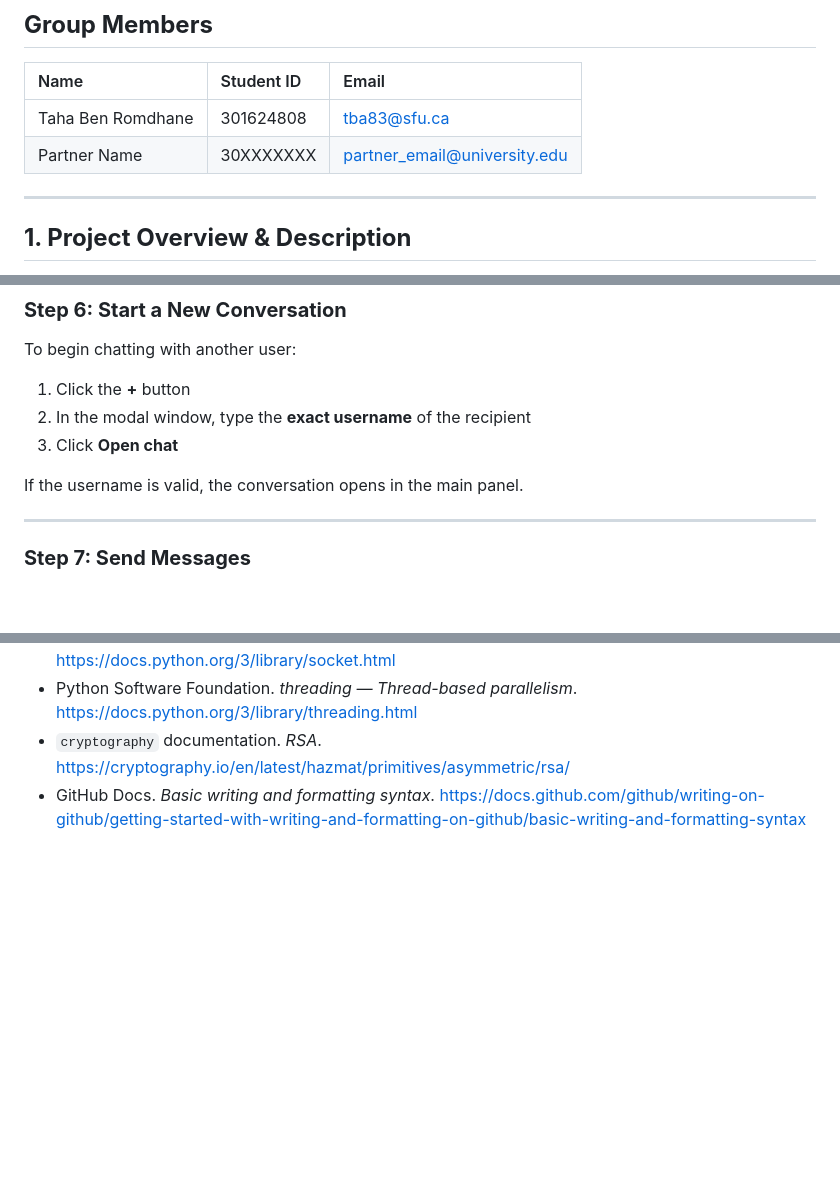
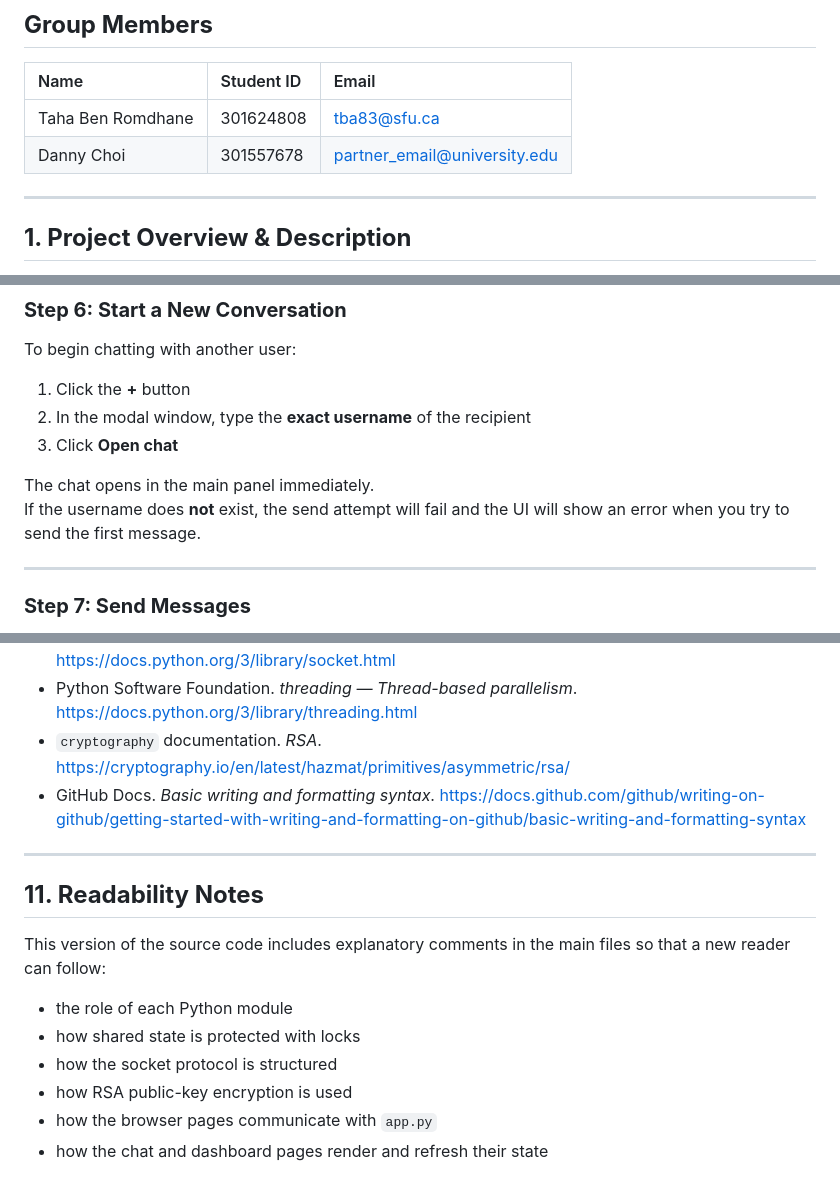
Before and after one commit to tba84/wazzap2.0, a Markdown page: README.md, 3 parts joined by grey strips. Rendered like a GitHub page; blank space fills up the shorter version.

Commit message:
Revise partner details and enhance chat instructions
Updated partner information and improved clarity in chat instructions.

```diff
--- a/README.md
+++ b/README.md
@@ -11,7 +11,7 @@
 | Name | Student ID | Email |
 | :---- | :---- | :---- |
 | Taha Ben Romdhane | 301624808 | tba83@sfu.ca |
-| Partner Name | 30XXXXXXX | partner_email@university.edu |
+| Danny Choi | 301557678 | partner_email@university.edu |
 
 ---
 
@@ -248,7 +248,8 @@ To begin chatting with another user:
 2. In the modal window, type the **exact username** of the recipient
 3. Click **Open chat**
 
-If the username is valid, the conversation opens in the main panel.
+The chat opens in the main panel immediately.
+If the username does **not** exist, the send attempt will fail and the UI will show an error when you try to send the first message.
 
 ---
 
@@ -405,3 +408,18 @@ Because TCP is stream-oriented, the application must define its own boundaries b
 - Python Software Foundation. *threading — Thread-based parallelism*. https://docs.python.org/3/library/threading.html
 - `cryptography` documentation. *RSA*. https://cryptography.io/en/latest/hazmat/primitives/asymmetric/rsa/
 - GitHub Docs. *Basic writing and formatting syntax*. https://docs.github.com/github/writing-on-github/getting-started-with-writing-and-formatting-on-github/basic-writing-and-formatting-syntax
+
+
+---
+
+## **11. Readability Notes**
+
+This version of the source code includes explanatory comments in the main files so that a
+new reader can follow:
+
+- the role of each Python module
+- how shared state is protected with locks
+- how the socket protocol is structured
+- how RSA public-key encryption is used
+- how the browser pages communicate with `app.py`
+- how the chat and dashboard pages render and refresh their state
```
Also changed, not shown: other parts of README.md (+3 -1 lines).
